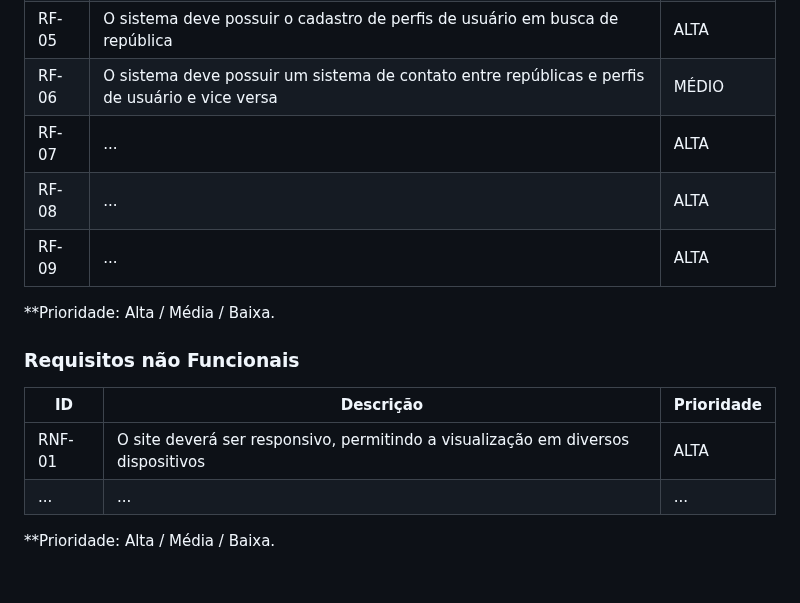
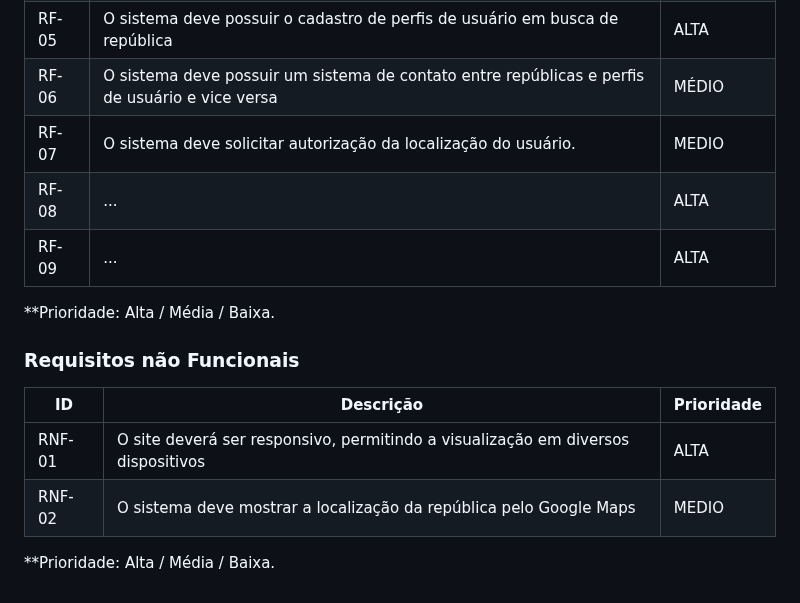
Before and after one commit to ICEI-PUC-Minas-PMV-SInt/pmv-sint-2024-1-e1-proj-web-t1-arep, a Markdown page: documents/02-Especificação do Projeto.md, the part around the change. GitHub-like rendering.

```diff
--- a/documents/02-Especificação do Projeto.md
+++ b/documents/02-Especificação do Projeto.md
@@ -258,7 +258,7 @@ O quadro abaixo apresenta uma breve definição de cada perfil:
 | RF-04 | O cadastro de repúblicas deve permitir inserir a localização | ALTA |
 | RF-05 | O sistema deve possuir o cadastro de perfis de usuário em busca de república | ALTA |
 | RF-06 | O sistema deve possuir um sistema de contato entre repúblicas e perfis de usuário e vice versa | MÉDIO |
-| RF-07 | ...            | ALTA |
+| RF-07 |O sistema deve solicitar autorização da localização do usuário.| MEDIO |
 | RF-08 | ...            | ALTA |
 | RF-09 | ...            | ALTA |
 
@@ -269,6 +269,6 @@ O quadro abaixo apresenta uma breve definição de cada perfil:
 |ID      | Descrição               |Prioridade |
 |--------|-------------------------|----|
 | RNF-01 |  O site deverá ser responsivo, permitindo a visualização em diversos dispositivos | ALTA |
-| ...    |  ...                    | ...   |
+| RNF-02 | O sistema deve mostrar a localização da república pelo Google Maps| MEDIO |
 
 **Prioridade: Alta / Média / Baixa.
```
